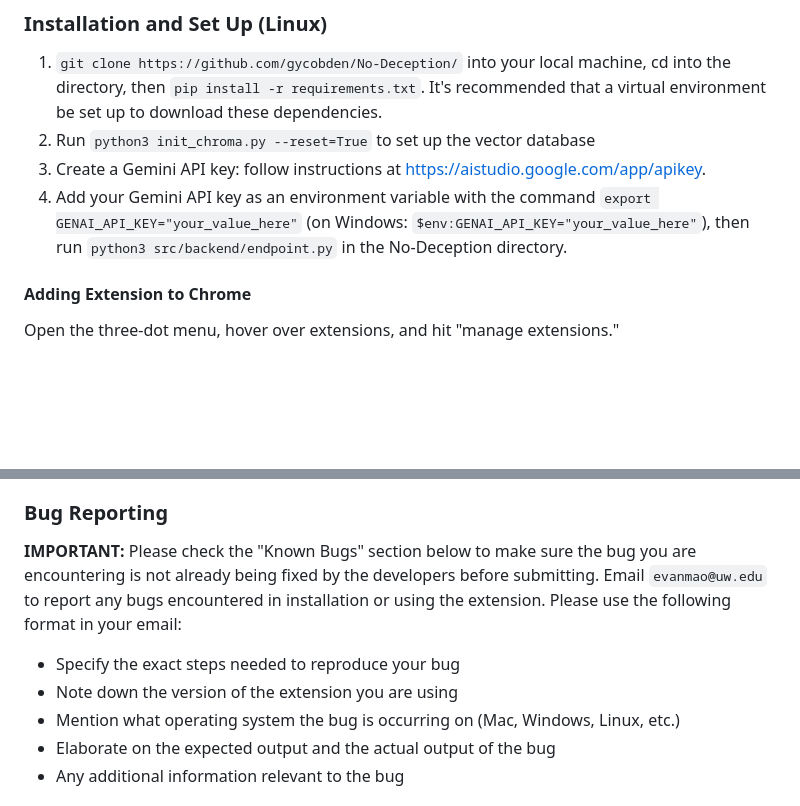
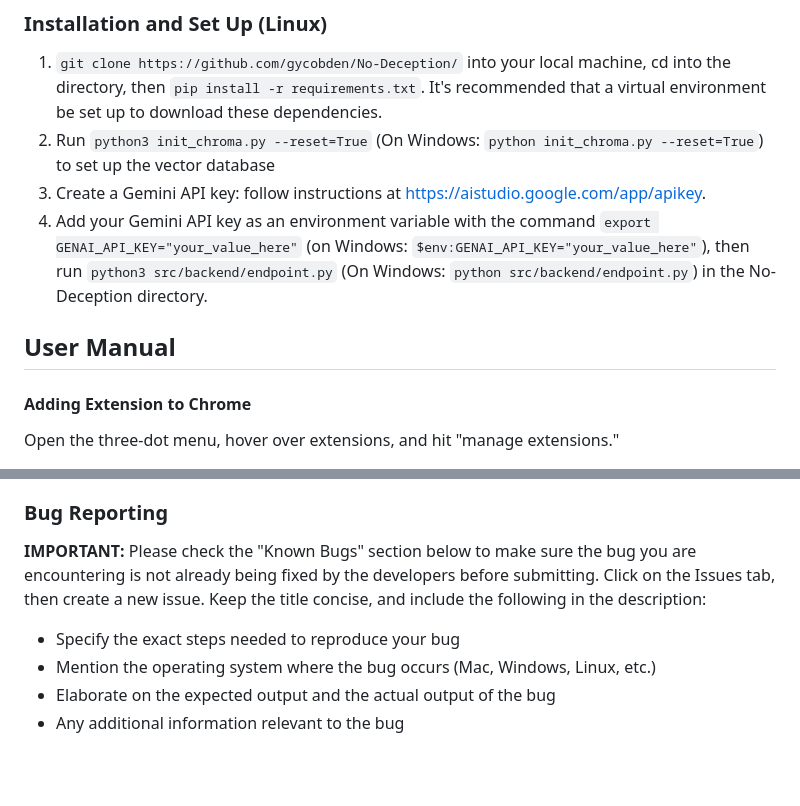
Before and after one commit to gycobden/No-Deception, a Markdown page: README.md, 2 parts joined by grey strips. Rendered like a GitHub page; blank space fills up the shorter version.

Commit message:
Update README.md
Adding windows help, user manual

````diff
--- a/README.md
+++ b/README.md
@@ -9,10 +9,11 @@ No Deception is a Chrome extension that allows you to analyze website text. When
 
 ### Installation and Set Up (Linux)
 1) ```git clone https://github.com/gycobden/No-Deception/``` into your local machine, cd into the directory, then ```pip install -r requirements.txt```. It's recommended that a virtual environment be set up to download these dependencies.
-2) Run ```python3 init_chroma.py --reset=True``` to set up the vector database
+2) Run ```python3 init_chroma.py --reset=True``` (On Windows: ```python init_chroma.py --reset=True```) to set up the vector database
 3) Create a Gemini API key: follow instructions at https://aistudio.google.com/app/apikey.
-4) Add your Gemini API key as an environment variable with the command ```export GENAI_API_KEY="your_value_here"``` (on Windows: ```$env:GENAI_API_KEY="your_value_here"```), then run ```python3 src/backend/endpoint.py``` in the No-Deception directory.
+4) Add your Gemini API key as an environment variable with the command ```export GENAI_API_KEY="your_value_here"``` (on Windows: ```$env:GENAI_API_KEY="your_value_here"```), then run ```python3 src/backend/endpoint.py``` (On Windows: ```python src/backend/endpoint.py```) in the No-Deception directory.
 
+## User Manual
 #### Adding Extension to Chrome
 Open the three-dot menu, hover over extensions, and hit "manage extensions."
 
@@ -45,10 +46,9 @@ Go to a website and highlight a piece of text that you want fact-checked. Click
 
 ### Bug Reporting
 **IMPORTANT:** Please check the "Known Bugs" section below to make sure the bug you are encountering is not already being fixed by the developers before submitting.
-Email ```evanmao@uw.edu``` to report any bugs encountered in installation or using the extension. Please use the following format in your email:
+Click on the Issues tab, then create a new issue. Keep the title concise, and include the following in the description:
 - Specify the exact steps needed to reproduce your bug
-- Note down the version of the extension you are using
-- Mention what operating system the bug is occurring on (Mac, Windows, Linux, etc.)
+- Mention the operating system where the bug occurs (Mac, Windows, Linux, etc.)
 - Elaborate on the expected output and the actual output of the bug
 - Any additional information relevant to the bug
 
````
